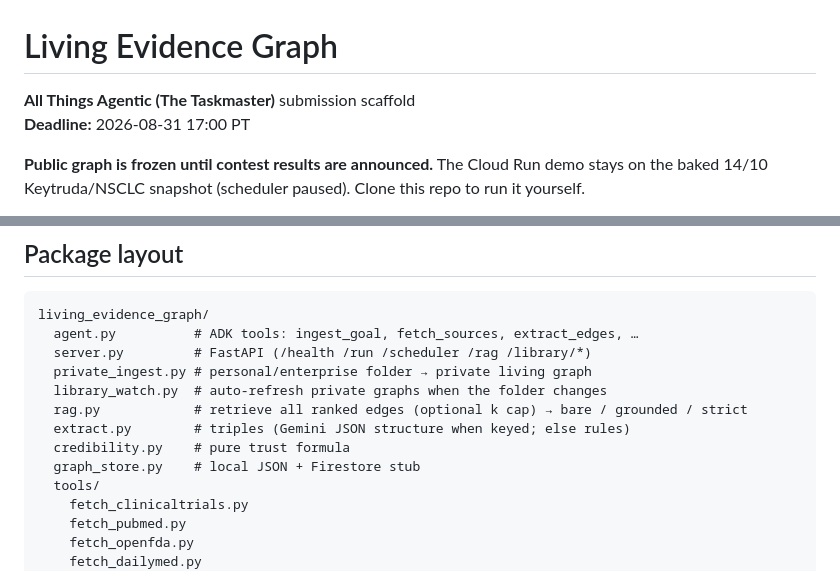
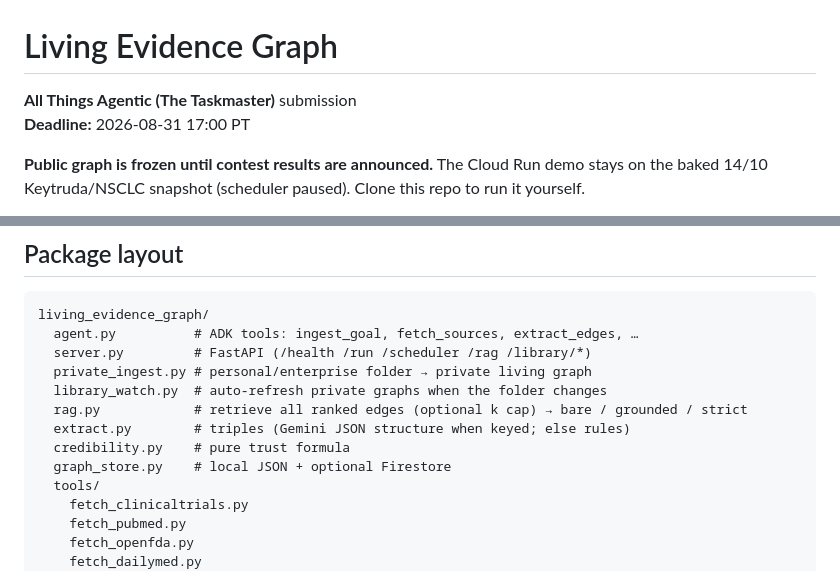
Before and after one commit to qxiong888/living-evidence-graph, a Markdown page: README.md, 2 parts joined by grey strips. Rendered like a GitHub page.

Commit message:
docs: drop scaffold wording from README

```diff
--- a/README.md
+++ b/README.md
@@ -1,6 +1,6 @@
 # Living Evidence Graph
 
-**All Things Agentic (The Taskmaster)** submission scaffold
+**All Things Agentic (The Taskmaster)** submission
 **Deadline:** 2026-08-31 17:00 PT
 
 **Public graph is frozen until contest results are announced.** The Cloud Run demo stays on the baked 14/10 Keytruda/NSCLC snapshot (scheduler paused). Clone this repo to run it yourself.
@@ -242,7 +242,7 @@ living_evidence_graph/
   rag.py            # retrieve all ranked edges (optional k cap) → bare / grounded / strict
   extract.py        # triples (Gemini JSON structure when keyed; else rules)
   credibility.py    # pure trust formula
-  graph_store.py    # local JSON + Firestore stub
+  graph_store.py    # local JSON + optional Firestore
   tools/
     fetch_clinicaltrials.py
     fetch_pubmed.py
```
Also changed, not shown: other parts of README.md (+1 -1 lines).
